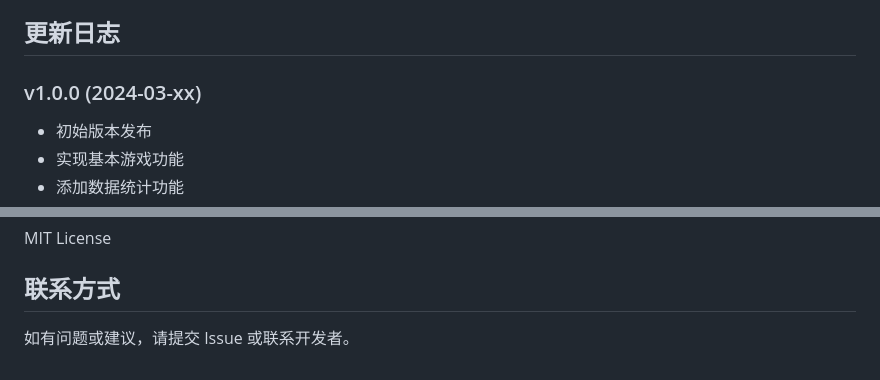
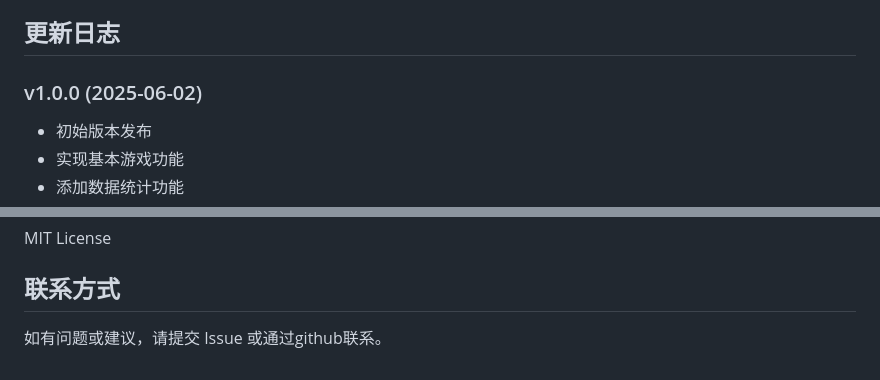
Before and after one commit to Dos7t3r/card-counter, a Markdown page: README.md, 2 parts joined by grey strips. Rendered like a GitHub page.

```diff
--- a/README.md
+++ b/README.md
@@ -146,7 +146,7 @@
 
 ## 更新日志
 
-### v1.0.0 (2024-03-xx)
+### v1.0.0 (2025-06-02)
 - 初始版本发布
 - 实现基本游戏功能
 - 添加数据统计功能
@@ -166,4 +166,4 @@ MIT License
 
 ## 联系方式
 
-如有问题或建议，请提交 Issue 或联系开发者。
+如有问题或建议，请提交 Issue 或通过github联系。
```
